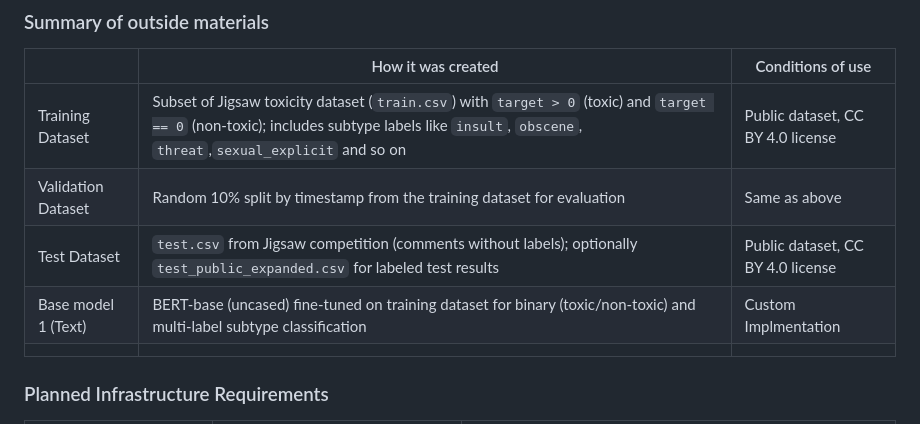
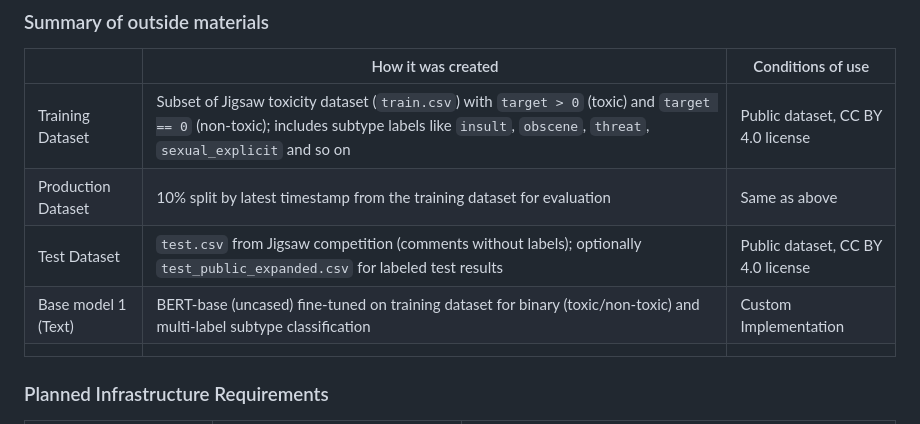
Before and after one commit to revforyou/Content_Moderation_System, a Markdown page: README.md, the part around the change. GitHub-like rendering.

```diff
--- a/README.md
+++ b/README.md
@@ -52,10 +52,10 @@ conditions under which it may be used. -->
 
 |                     | How it was created                                                                                                                                                  | Conditions of use                 |
 | ------------------- | ------------------------------------------------------------------------------------------------------------------------------------------------------------------- | --------------------------------- |
-| Training Dataset    | Subset of Jigsaw toxicity dataset (`train.csv`) with `target > 0` (toxic) and `target == 0` (non-toxic); includes subtype labels like `insult`, `obscene`, `threat`,`sexual_explicit` and so on  | Public dataset, CC BY 4.0 license |
-| Validation Dataset  | Random 10% split by timestamp from the training dataset for evaluation                                                                                                        | Same as above                     |
+| Training Dataset    | Subset of Jigsaw toxicity dataset (`train.csv`) with `target > 0` (toxic) and `target == 0` (non-toxic); includes subtype labels like `insult`, `obscene`, `threat`, `sexual_explicit` and so on  | Public dataset, CC BY 4.0 license |
+| Production Dataset  | 10% split by latest timestamp from the training dataset for evaluation                                                                                                        | Same as above                     |
 | Test Dataset        | `test.csv` from Jigsaw competition (comments without labels); optionally `test_public_expanded.csv` for labeled test results                                        | Public dataset, CC BY 4.0 license |
-| Base model 1 (Text) | BERT-base (uncased) fine-tuned on training dataset for binary (toxic/non-toxic) and multi-label subtype classification                                              | Custom Implmentation |
+| Base model 1 (Text) | BERT-base (uncased) fine-tuned on training dataset for binary (toxic/non-toxic) and multi-label subtype classification                                              | Custom Implementation |
             |
 
 
```
